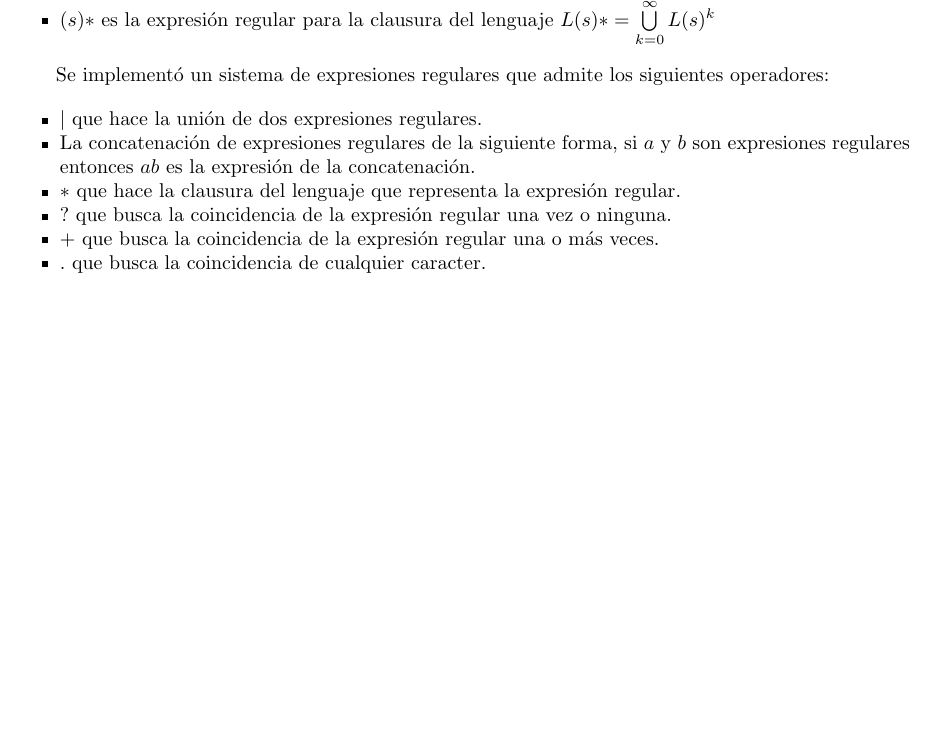
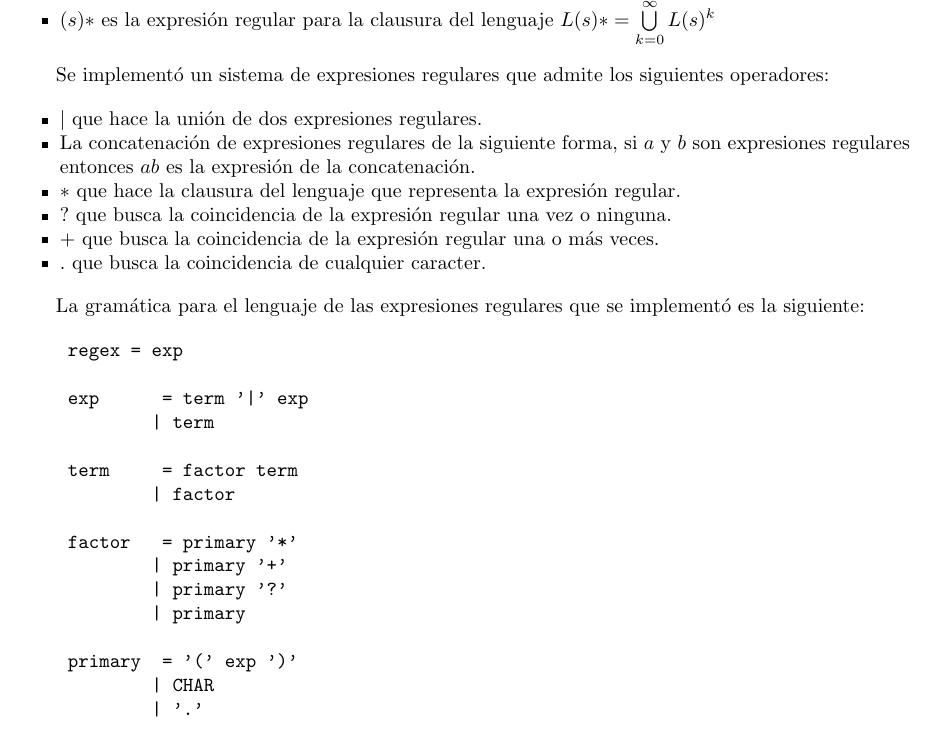
Before and after one commit to atp-ariel/battle-sim, a LaTeX paper (doc/reporte final/Informe.tex, which reads doc/reporte final/chapters/lenguaje.tex): part of page 11 of 14, cut so that both start at the same text, the shorter picture padded with empty space. Compiled offline with pdfLaTeX.

Commit message:
grammar of regex

```diff
--- a/doc/reporte final/chapters/lenguaje.tex
+++ b/doc/reporte final/chapters/lenguaje.tex
@@ -173,3 +173,24 @@ Se implementó un sistema de expresiones regulares que admite los siguientes ope
     \item $+$ que busca la coincidencia de la expresión regular una o más veces.
     \item $.$ que busca la coincidencia de cualquier caracter.
 \end{itemize}
+
+La gramática para el lenguaje de las expresiones regulares que se implementó es la siguiente:
+
+\begin{verbatim}
+    regex = exp
+
+    exp      = term '|' exp
+            | term
+
+    term     = factor term
+            | factor
+
+    factor   = primary '*'
+            | primary '+'
+            | primary '?'
+            | primary
+
+    primary  = '(' exp ')'
+            | CHAR
+            | '.'
+\end{verbatim}
```
